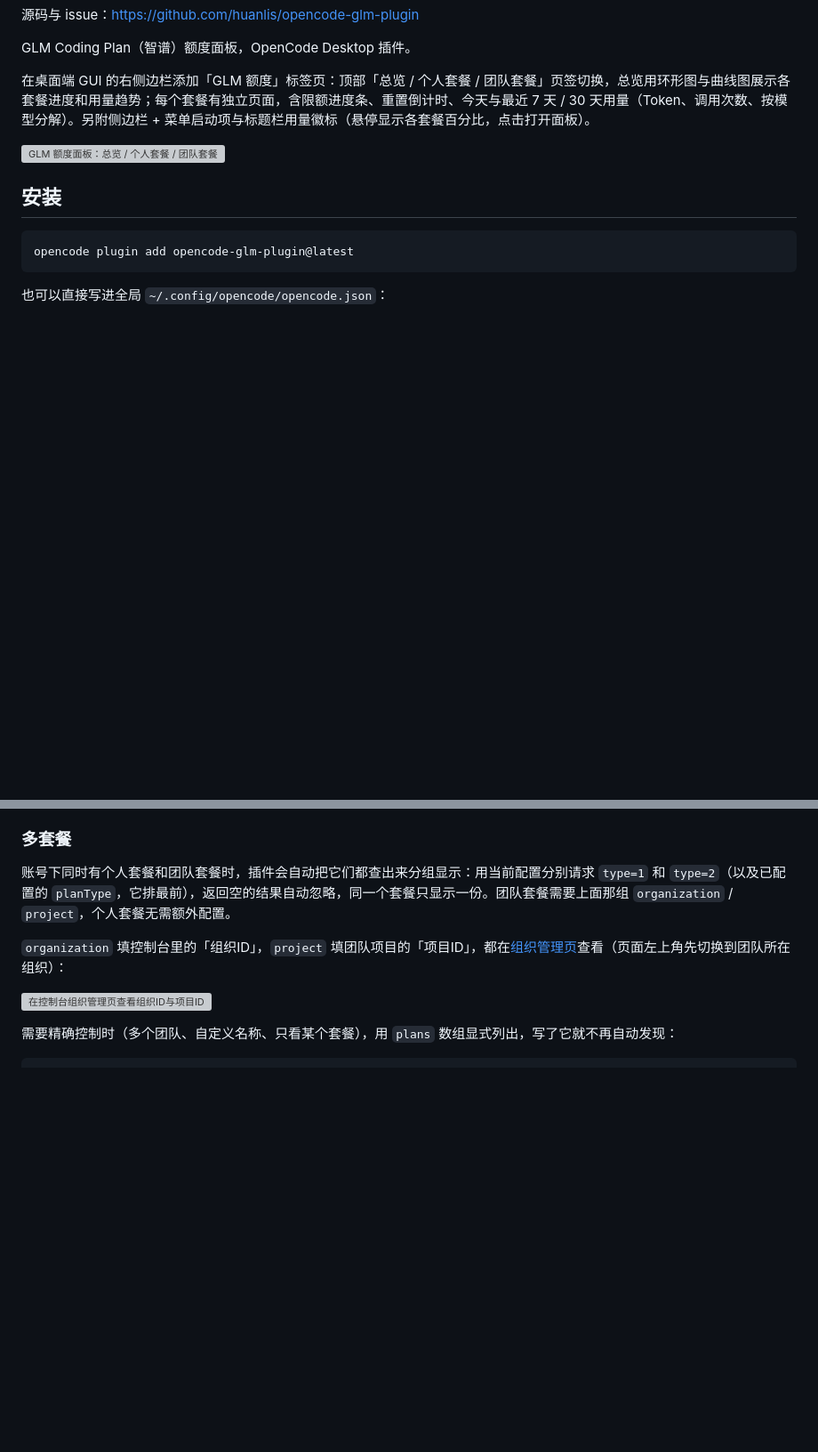
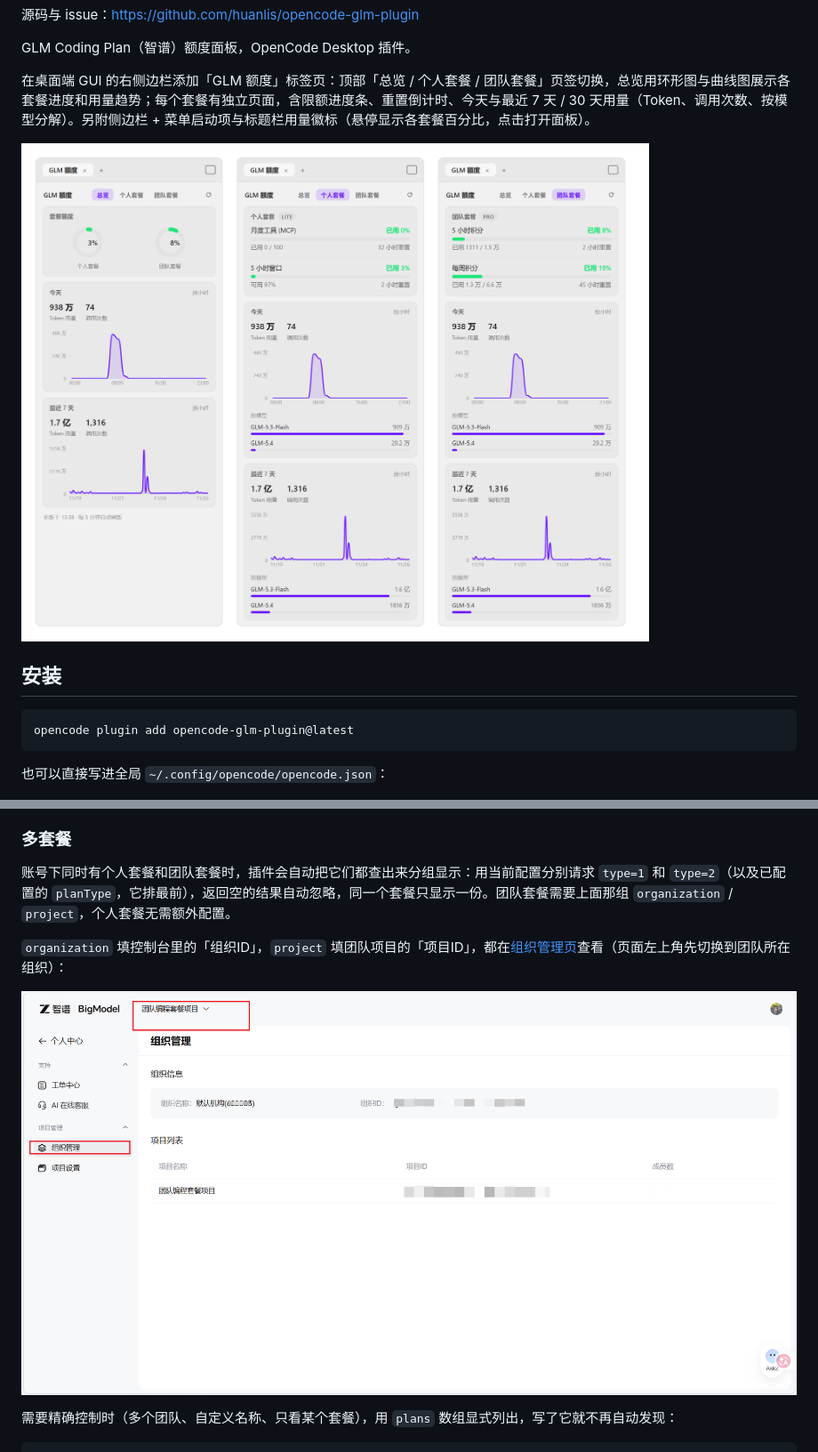
Before and after one commit to huanlis/opencode-glm-plugin, a Markdown page: README.md, 2 parts joined by grey strips. Shown at 89% size. GitHub-like rendering; pictures changed too: assets/org-mgmt.png (added), assets/panel-tabs.png (added); blank space fills up the shorter version; grey boxes are pictures that could not be loaded.

Commit message:
chore: stop tracking blog notes under docs/, move README images to assets

```diff
--- a/README.md
+++ b/README.md
@@ -9,7 +9,7 @@ GLM Coding Plan（智谱）额度面板，OpenCode Desktop 插件。
 
 在桌面端 GUI 的右侧边栏添加「GLM 额度」标签页：顶部「总览 / 个人套餐 / 团队套餐」页签切换，总览用环形图与曲线图展示各套餐进度和用量趋势；每个套餐有独立页面，含限额进度条、重置倒计时、今天与最近 7 天 / 30 天用量（Token、调用次数、按模型分解）。另附侧边栏 + 菜单启动项与标题栏用量徽标（悬停显示各套餐百分比，点击打开面板）。
 
-![GLM 额度面板：总览 / 个人套餐 / 团队套餐](https://raw.githubusercontent.com/huanlis/opencode-glm-plugin/main/docs/asserts/panel-tabs.png)
+![GLM 额度面板：总览 / 个人套餐 / 团队套餐](https://raw.githubusercontent.com/huanlis/opencode-glm-plugin/main/assets/panel-tabs.png)
 
 ## 安装
 
@@ -60,7 +60,7 @@ API Key 自动从 OpenCode 登录凭据读取（`~/.local/share/opencode/auth.js
 
 `organization` 填控制台里的「组织ID」，`project` 填团队项目的「项目ID」，都在[组织管理页](https://bigmodel.cn/usercenter/proj-mgmt/org-mgmt)查看（页面左上角先切换到团队所在组织）：
 
-![在控制台组织管理页查看组织ID与项目ID](https://raw.githubusercontent.com/huanlis/opencode-glm-plugin/main/docs/asserts/org-mgmt.png)
+![在控制台组织管理页查看组织ID与项目ID](https://raw.githubusercontent.com/huanlis/opencode-glm-plugin/main/assets/org-mgmt.png)
 
 需要精确控制时（多个团队、自定义名称、只看某个套餐），用 `plans` 数组显式列出，写了它就不再自动发现：
 
```
Also changed, not shown: 1 other file.
